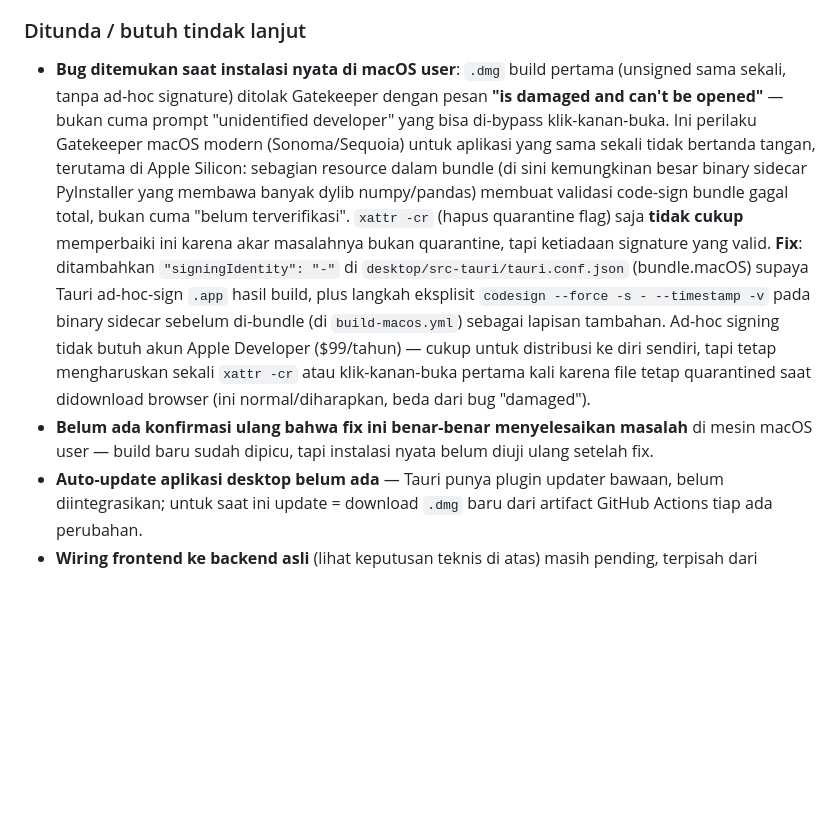
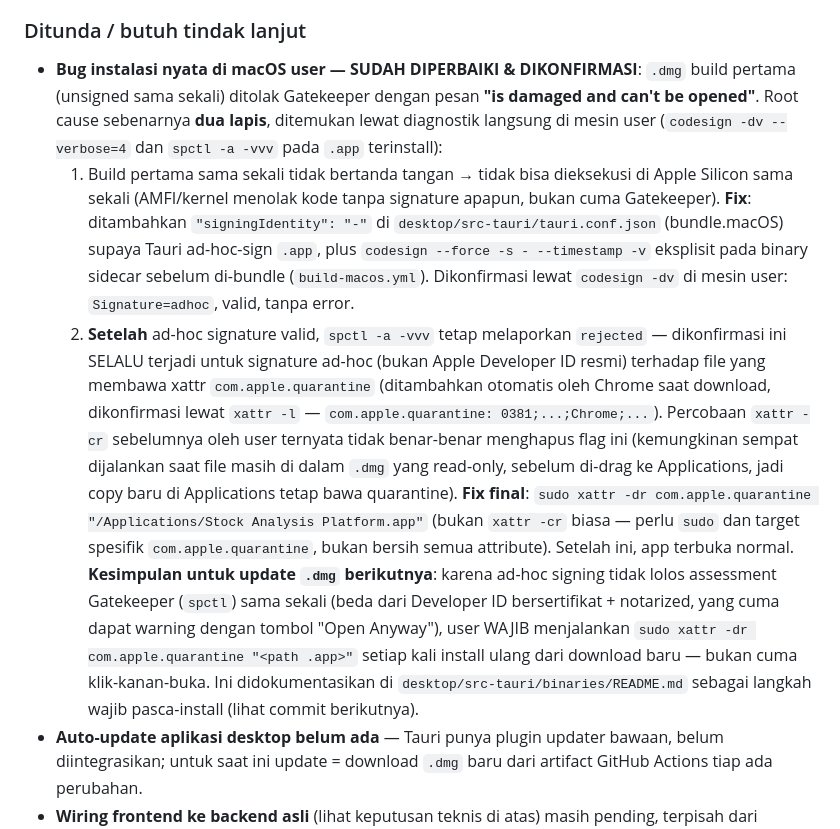
Before and after one commit to kasurustudio/hapcuuiu, a Markdown page: PROGRESS.md, the part around the change. Rendered like a GitHub page; blank space fills up the shorter version.

Commit message:
Dokumentasikan root cause & fix final bug Gatekeeper "damaged"
Dikonfirmasi via codesign -dv dan spctl -a -vvv langsung di mesin user:
ad-hoc signature valid, tapi Gatekeeper selalu menolak signature ad-hoc
untuk file quarantined - fix-nya sudo xattr -dr com.apple.quarantine,
bukan xattr -cr biasa. Ditambahkan sebagai instruksi wajib di README
binaries/ supaya tidak terulang di install berikutnya.

Co-Authored-By: Claude Sonnet 5 <noreply@anthropic.com>
Claude-Session: https://claude.ai/code/session_01TDjrWVQVGq1A1RBF4Xhbbb

```diff
--- a/PROGRESS.md
+++ b/PROGRESS.md
@@ -128,29 +128,40 @@ sendiri kapan saja (lihat `desktop/src-tauri/binaries/README.md`).
 
 ### Ditunda / butuh tindak lanjut
 
-- **Bug ditemukan saat instalasi nyata di macOS user**: `.dmg` build
-  pertama (unsigned sama sekali, tanpa ad-hoc signature) ditolak Gatekeeper
-  dengan pesan **"is damaged and can't be opened"** — bukan cuma prompt
-  "unidentified developer" yang bisa di-bypass klik-kanan-buka. Ini
-  perilaku Gatekeeper macOS modern (Sonoma/Sequoia) untuk aplikasi yang
-  sama sekali tidak bertanda tangan, terutama di Apple Silicon: sebagian
-  resource dalam bundle (di sini kemungkinan besar binary sidecar
-  PyInstaller yang membawa banyak dylib numpy/pandas) membuat validasi
-  code-sign bundle gagal total, bukan cuma "belum terverifikasi". `xattr
-  -cr` (hapus quarantine flag) saja **tidak cukup** memperbaiki ini karena
-  akar masalahnya bukan quarantine, tapi ketiadaan signature yang valid.
-  **Fix**: ditambahkan `"signingIdentity": "-"` di
-  `desktop/src-tauri/tauri.conf.json` (bundle.macOS) supaya Tauri
-  ad-hoc-sign `.app` hasil build, plus langkah eksplisit
-  `codesign --force -s - --timestamp -v` pada binary sidecar sebelum
-  di-bundle (di `build-macos.yml`) sebagai lapisan tambahan. Ad-hoc
-  signing tidak butuh akun Apple Developer ($99/tahun) — cukup untuk
-  distribusi ke diri sendiri, tapi tetap mengharuskan sekali `xattr -cr`
-  atau klik-kanan-buka pertama kali karena file tetap quarantined saat
-  didownload browser (ini normal/diharapkan, beda dari bug "damaged").
-- **Belum ada konfirmasi ulang bahwa fix ini benar-benar menyelesaikan
-  masalah** di mesin macOS user — build baru sudah dipicu, tapi instalasi
-  nyata belum diuji ulang setelah fix.
+- **Bug instalasi nyata di macOS user — SUDAH DIPERBAIKI & DIKONFIRMASI**:
+  `.dmg` build pertama (unsigned sama sekali) ditolak Gatekeeper dengan
+  pesan **"is damaged and can't be opened"**. Root cause sebenarnya
+  **dua lapis**, ditemukan lewat diagnostik langsung di mesin user
+  (`codesign -dv --verbose=4` dan `spctl -a -vvv` pada `.app` terinstall):
+  1. Build pertama sama sekali tidak bertanda tangan → tidak bisa
+     dieksekusi di Apple Silicon sama sekali (AMFI/kernel menolak kode
+     tanpa signature apapun, bukan cuma Gatekeeper). **Fix**: ditambahkan
+     `"signingIdentity": "-"` di `desktop/src-tauri/tauri.conf.json`
+     (bundle.macOS) supaya Tauri ad-hoc-sign `.app`, plus
+     `codesign --force -s - --timestamp -v` eksplisit pada binary sidecar
+     sebelum di-bundle (`build-macos.yml`). Dikonfirmasi lewat
+     `codesign -dv` di mesin user: `Signature=adhoc`, valid, tanpa error.
+  2. **Setelah** ad-hoc signature valid, `spctl -a -vvv` tetap melaporkan
+     `rejected` — dikonfirmasi ini SELALU terjadi untuk signature ad-hoc
+     (bukan Apple Developer ID resmi) terhadap file yang membawa xattr
+     `com.apple.quarantine` (ditambahkan otomatis oleh Chrome saat
+     download, dikonfirmasi lewat `xattr -l` — `com.apple.quarantine:
+     0381;...;Chrome;...`). Percobaan `xattr -cr` sebelumnya oleh user
+     ternyata tidak benar-benar menghapus flag ini (kemungkinan sempat
+     dijalankan saat file masih di dalam `.dmg` yang read-only, sebelum
+     di-drag ke Applications, jadi copy baru di Applications tetap bawa
+     quarantine). **Fix final**: `sudo xattr -dr com.apple.quarantine
+     "/Applications/Stock Analysis Platform.app"` (bukan `xattr -cr` biasa
+     — perlu `sudo` dan target spesifik `com.apple.quarantine`, bukan
+     bersih semua attribute). Setelah ini, app terbuka normal.
+  **Kesimpulan untuk update `.dmg` berikutnya**: karena ad-hoc signing
+  tidak lolos assessment Gatekeeper (`spctl`) sama sekali (beda dari
+  Developer ID bersertifikat + notarized, yang cuma dapat warning dengan
+  tombol "Open Anyway"), user WAJIB menjalankan
+  `sudo xattr -dr com.apple.quarantine "<path .app>"` setiap kali
+  install ulang dari download baru — bukan cuma klik-kanan-buka. Ini
+  didokumentasikan di `desktop/src-tauri/binaries/README.md` sebagai
+  langkah wajib pasca-install (lihat commit berikutnya).
 - **Auto-update aplikasi desktop belum ada** — Tauri punya plugin updater
   bawaan, belum diintegrasikan; untuk saat ini update = download `.dmg`
   baru dari artifact GitHub Actions tiap ada perubahan.
```
Also changed, not shown: 1 other file.
